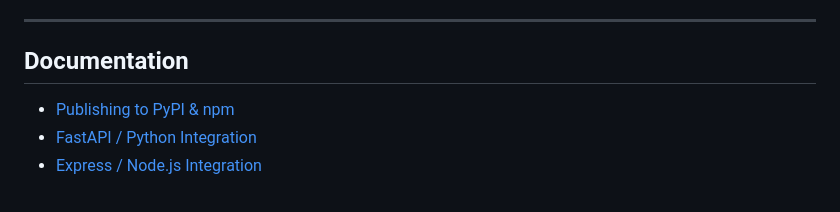
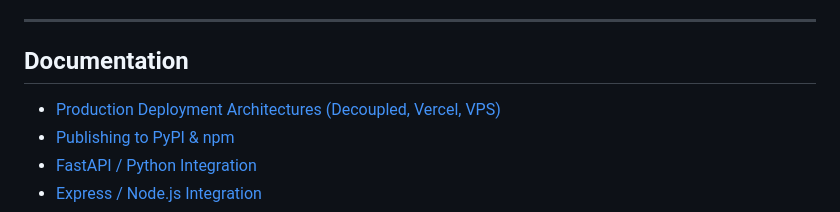
Before and after one commit to CSV0ID/STEALTHWALL, a Markdown page: README.md, the part around the change. GitHub-like rendering.

Commit message:
docs: add comprehensive production deployment architecture guide (Vercel, VPS, Native Linux)

```diff
--- a/README.md
+++ b/README.md
@@ -101,6 +101,7 @@ Visit `http://localhost:8000` to access the real-time dark-theme Operations Cons
 
 ## Documentation
 
+- [Production Deployment Architectures (Decoupled, Vercel, VPS)](docs/DEPLOYMENT_GUIDE.md)
 - [Publishing to PyPI & npm](docs/PUBLISHING_GUIDE.md)
 - [FastAPI / Python Integration](docs/INTEGRATION_PYTHON.md)
 - [Express / Node.js Integration](docs/INTEGRATION_NODEJS.md)
```
Also changed, not shown: docs/DEPLOYMENT_GUIDE.md (added, +152 -0 lines).
